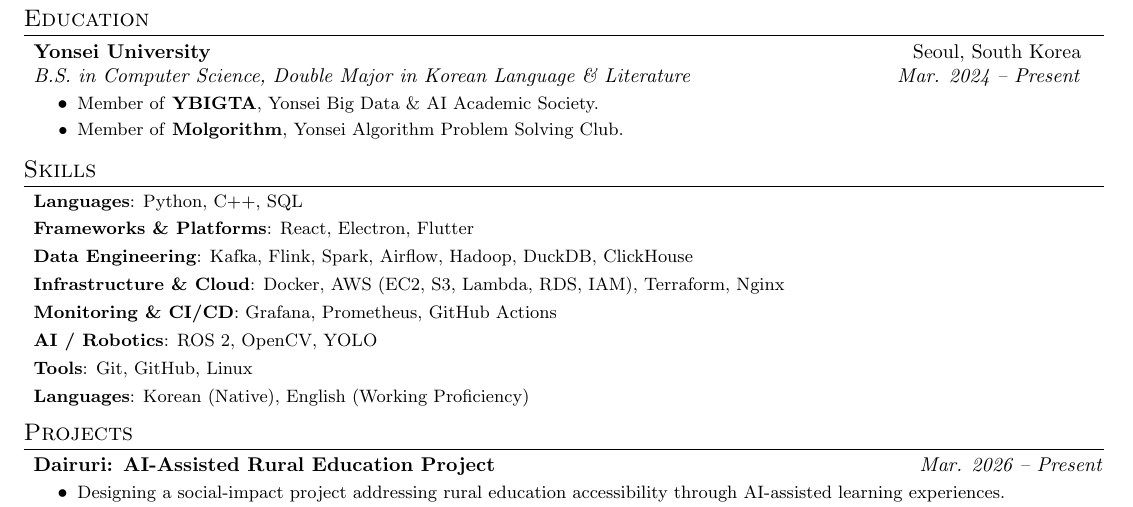
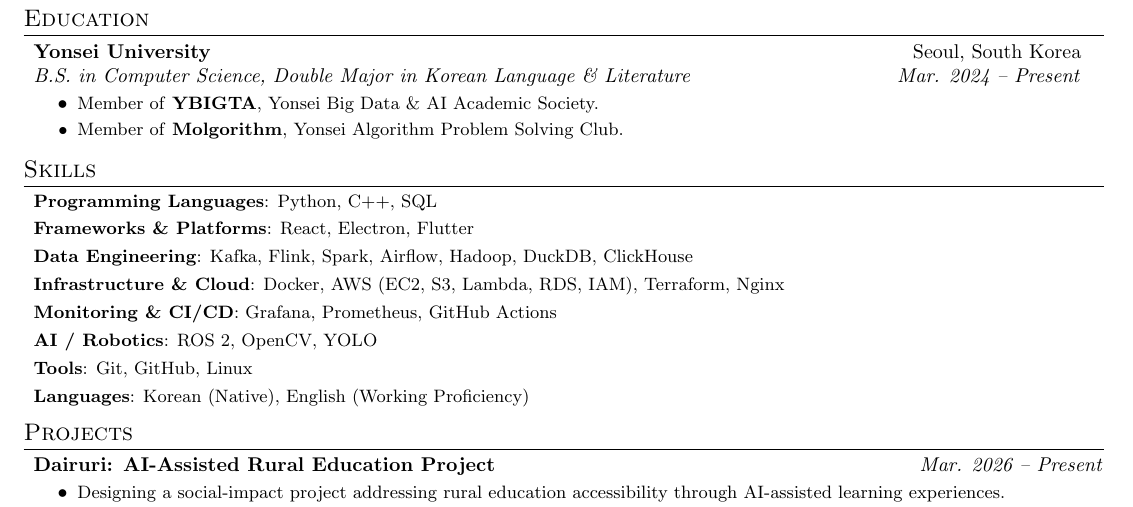
Before and after one commit to rammmaa/cv, a LaTeX CV (cv.tex): part of page 1 of 2, cut so that both start at the same text. Compiled offline with pdfLaTeX.

Commit message:
Rename Languages to Programming Languages in skills (cv.tex)

```diff
--- a/cv.tex
+++ b/cv.tex
@@ -90,7 +90,7 @@
 \vspace{-5pt}
 \section{Skills}
   \resumeSubHeadingListStart
-    \resumeSubItem{Languages}{Python, C++, SQL}
+    \resumeSubItem{Programming Languages}{Python, C++, SQL}
     \resumeSubItem{Frameworks \& Platforms}{React, Electron, Flutter}
     \resumeSubItem{Data Engineering}{Kafka, Flink, Spark, Airflow, Hadoop, DuckDB, ClickHouse}
     \resumeSubItem{Infrastructure \& Cloud}{Docker, AWS (EC2, S3, Lambda, RDS, IAM), Terraform, Nginx}
```
